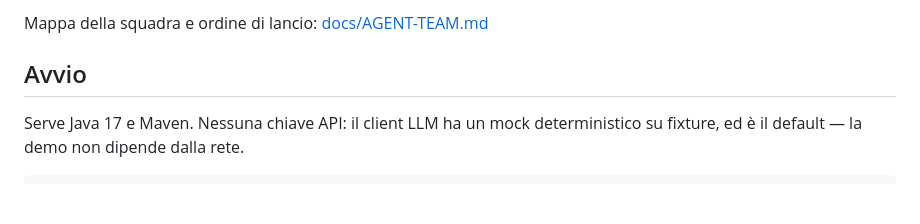
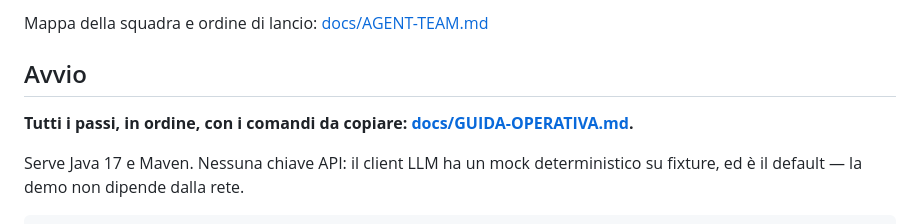
Before and after one commit to giuseppe-maria-ingra-acn/visio-voice-challenge-hackathon, a Markdown page: README.md, the part around the change. GitHub-like rendering; blank space fills up the shorter version.

```diff
--- a/README.md
+++ b/README.md
@@ -81,6 +81,9 @@ Mappa della squadra e ordine di lancio: [docs/AGENT-TEAM.md](docs/AGENT-TEAM.md)
 
 ## Avvio
 
+**Tutti i passi, in ordine, con i comandi da copiare:
+[docs/GUIDA-OPERATIVA.md](docs/GUIDA-OPERATIVA.md).**
+
 Serve Java 17 e Maven. Nessuna chiave API: il client LLM ha un mock deterministico su
 fixture, ed è il default — la demo non dipende dalla rete.
 
```
Also changed, not shown: CLAUDE.md (+5 -2 lines), docs/GUIDA-OPERATIVA.md (added, +332 -0 lines).
